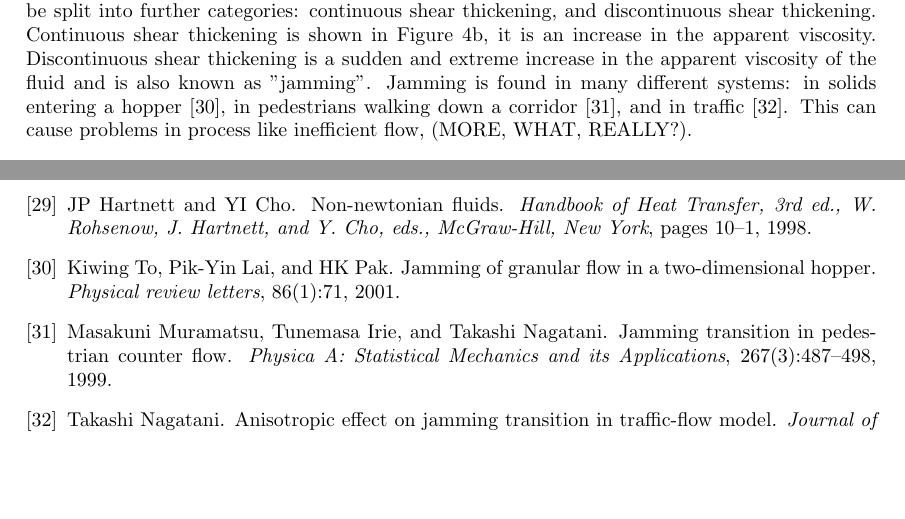
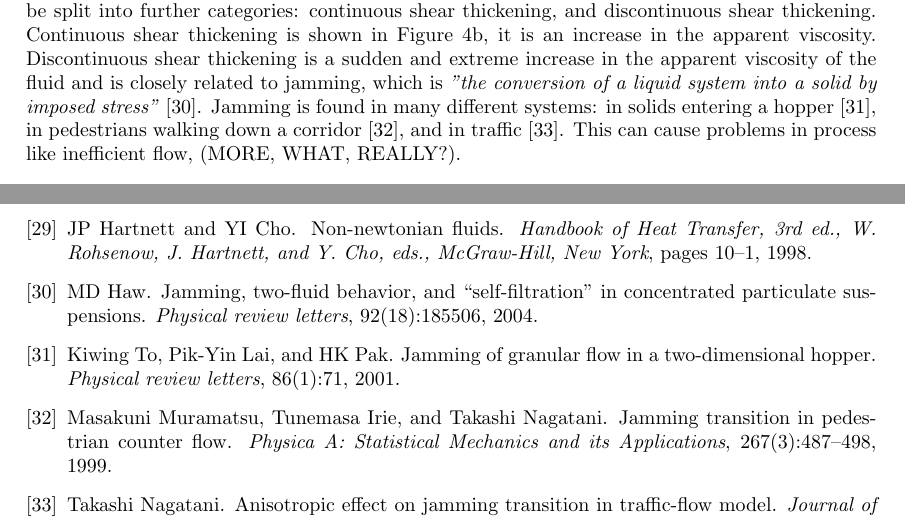
Before and after one commit to cbosoft/pi_rheo_proj, a LaTeX thesis (write_up/pi_report.tex, which reads write_up/biblio.bib): two parts of pages 7 and 17 of 20, joined at a grey line, cut so that both start at the same text, the shorter picture padded with empty space. Compiled offline with pdfLaTeX.

Commit message:
new lit, updated log, reprot

```diff
--- a/write_up/biblio.bib
+++ b/write_up/biblio.bib
@@ -198,3 +204,10 @@
+  Year                     = {2004},
+  Number                   = {18},
+  Pages                    = {185506},
+  Volume                   = {92},
+
+  Publisher                = {APS},
+  Url                      = {http://journals.aps.org/prl/pdf/10.1103/PhysRevLett.92.185506}
 }
 
 @Misc{pilibswiringpi,
--- a/write_up/pi_report.tex
+++ b/write_up/pi_report.tex
@@ -1,7 +1,7 @@
 \documentclass[a4]{report}
 \def\atitle{Development of a Control System Using a Raspberry Pi}
 \def\theauthor{Christopher Boyle}
-\def\thewords{2731}
+\def\thewords{2759}
 
 
 % Imports
@@ -171,7 +171,8 @@
 
 
 	\section{Colloidal Suspensions and Jamming}
-	"Normal" fluids (like water) exhibit Newtonian behaviour, this means that the rate of shear (how fast they deform) is directly proportional to the shear stress imposed upon them, with the constant of proportionality being the viscosity of the fluid\cite[p.~252]{schadict}. Multiphase suspensions can exhibit non-Newtonian viscous behaviour, where this direct relationship is not found \cite[p.~255-256]{schadict}. Some exhibit a shear-thickening behaviour: as the shear stress is increased, the shear rate decreases faster than in newtonian behaviour and others exhibit shear thinning \cite{backtypesofnonnewt}. Figure \ref{figshearthinthick} gives an example of how shear rate varies with shear stress for non-newtonian fluids. Shear thickening behaviour can be split into further categories: continuous shear thickening, and discontinuous shear thickening. Continuous shear thickening is shown in Figure \ref{figshearthick}, it is an increase in the apparent viscosity. Discontinuous shear thickening is a sudden and extreme increase in the apparent viscosity of the fluid and is also known as "jamming". Jamming is found in many different systems: in solids entering a hopper \cite{back2djam}, in pedestrians walking down a corridor \cite{backpedjam}, and in traffic \cite{backcarjam}. This can cause problems in process like inefficient flow, (MORE, WHAT, REALLY?). \newline \newline \noindent
+	"Normal" fluids (like water) exhibit Newtonian behaviour, this means that the rate of shear (how fast they deform) is directly proportional to the shear stress imposed upon them, with the constant of proportionality being the viscosity of the fluid\cite[p.~252]{schadict}. Multiphase suspensions can exhibit non-Newtonian viscous behaviour, where this direct relationship is not found \cite[p.~255-256]{schadict}. Some exhibit a shear-thickening behaviour: as the shear stress is increased, the shear rate decreases faster than in newtonian behaviour and others exhibit shear thinning \cite{backtypesofnonnewt}. Figure \ref{figshearthinthick} gives an example of how shear rate varies with shear stress for non-newtonian fluids. Shear thickening behaviour can be split into further categories: continuous shear thickening, and discontinuous shear thickening. Continuous shear thickening is shown in Figure \ref{figshearthick}, it is an increase in the apparent viscosity. Discontinuous shear thickening is a sudden and extreme increase in the apparent viscosity of the fluid and is closely related to jamming, which is \textit{"the conversion of a liquid system
+	into a solid by imposed stress"} \cite{backhawjam}. Jamming is found in many different systems: in solids entering a hopper \cite{back2djam}, in pedestrians walking down a corridor \cite{backpedjam}, and in traffic \cite{backcarjam}. This can cause problems in process like inefficient flow, (MORE, WHAT, REALLY?). \newline \newline \noindent
 	Colloidal suspensions are a multiphase mixture consisting of solid particles of a particular size (between \(1nm\) and \(1 \mu m\)) dispersed in a liquid \cite[p.~72]{schadict}. These mixtures exhibit interesting rheological properties.    \newline
 	\begin{figure}[!h]
 		\centering
```
Also changed, not shown: write_up/logbook.tex (+2 -0 lines), write_up/lit/backhawjam.pdf (added), write_up/biblio.bib (6 more changed lines).
